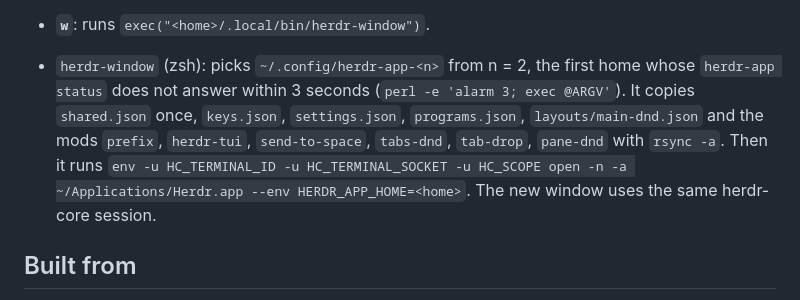
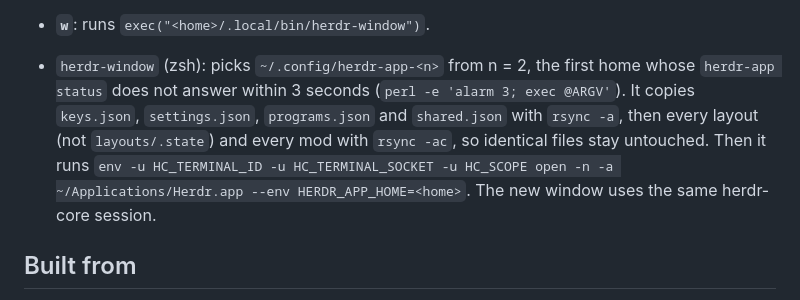
Before and after one commit to Dot-Fun/herdr-mods, a Markdown page: prefix-keys/RECIPE.md, the part around the change. Rendered like a GitHub page.

```diff
--- a/prefix-keys/RECIPE.md
+++ b/prefix-keys/RECIPE.md
@@ -39,7 +39,7 @@ A `ctrl-b` prefix, as in tmux. `ctrl-b` opens a small popup at the top of the wi
 - **Send to space**: lists `spaces()` with the same `machine` as the pane, minus the pane's own space. Down or `j` and up or `k` move the choice and wrap around. Enter parks the terminal, waits the same way as `!`, runs `hc label <terminal> herdr.space=<last part of target id> herdr.tab=tbsent<time in base 36>`, then closes. Escape closes.
 - **`<` and `>`**: find the spaces with the same `machine` as the saved space. The space before or after it in that group is the neighbor. Run `space.move {id, index}` with the neighbor's one-based place in the whole `spaces()` list.
 - **`w`**: runs `exec("<home>/.local/bin/herdr-window")`.
-- `herdr-window` (zsh): picks `~/.config/herdr-app-<n>` from n = 2, the first home whose `herdr-app status` does not answer within 3 seconds (`perl -e 'alarm 3; exec @ARGV'`). It copies `shared.json` once, `keys.json`, `settings.json`, `programs.json`, `layouts/main-dnd.json` and the mods `prefix`, `herdr-tui`, `send-to-space`, `tabs-dnd`, `tab-drop`, `pane-dnd` with `rsync -a`. Then it runs `env -u HC_TERMINAL_ID -u HC_TERMINAL_SOCKET -u HC_SCOPE open -n -a ~/Applications/Herdr.app --env HERDR_APP_HOME=<home>`. The new window uses the same herdr-core session.
+- `herdr-window` (zsh): picks `~/.config/herdr-app-<n>` from n = 2, the first home whose `herdr-app status` does not answer within 3 seconds (`perl -e 'alarm 3; exec @ARGV'`). It copies `keys.json`, `settings.json`, `programs.json` and `shared.json` with `rsync -a`, then every layout (not `layouts/.state`) and every mod with `rsync -ac`, so identical files stay untouched. Then it runs `env -u HC_TERMINAL_ID -u HC_TERMINAL_SOCKET -u HC_SCOPE open -n -a ~/Applications/Herdr.app --env HERDR_APP_HOME=<home>`. The new window uses the same herdr-core session.
 
 ## Built from
 
```
Also changed, not shown: README.md (+11 -3 lines), machine-switch/README.md (added, +65 -0 lines), machine-switch/RECIPE.md (added, +46 -0 lines), prefix-keys/README.md (+2 -2 lines), machine-switch/preview.png (added), 4 other files.
